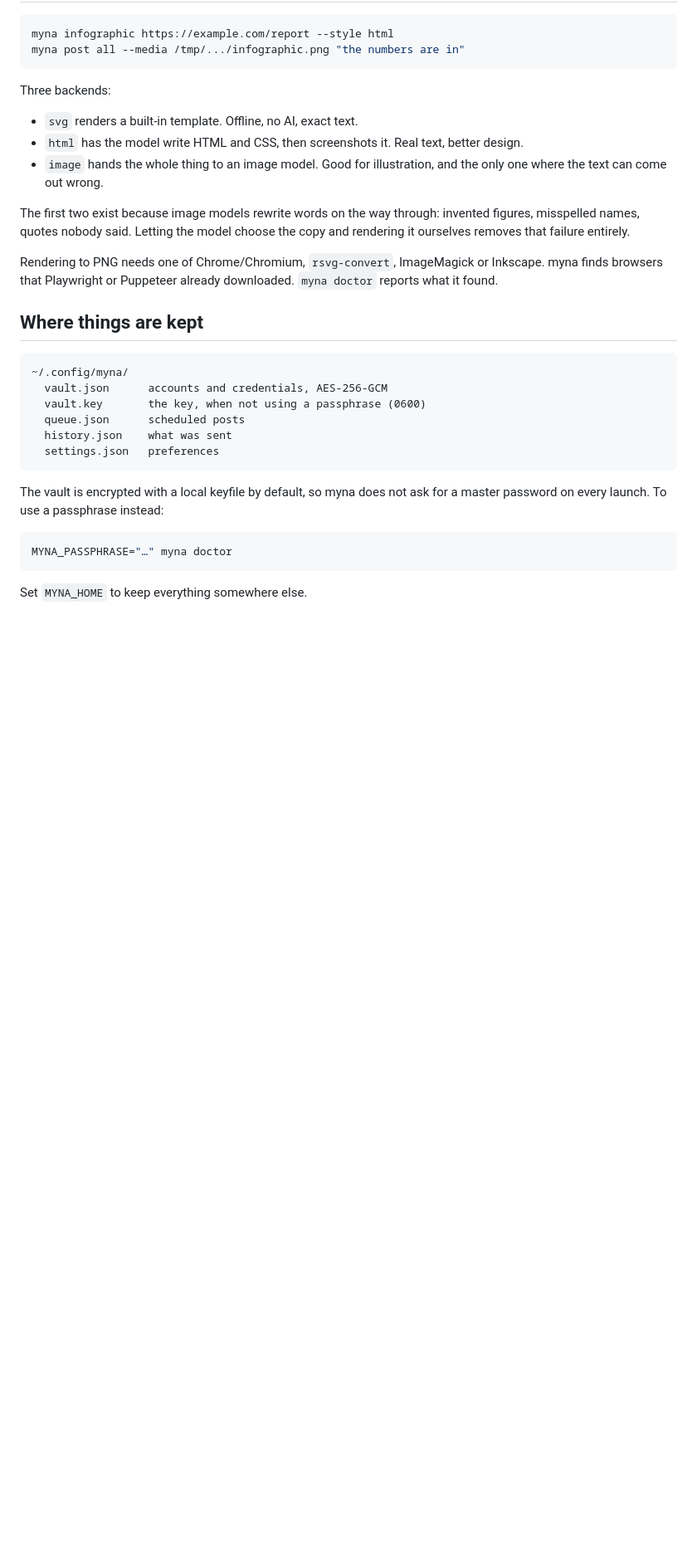
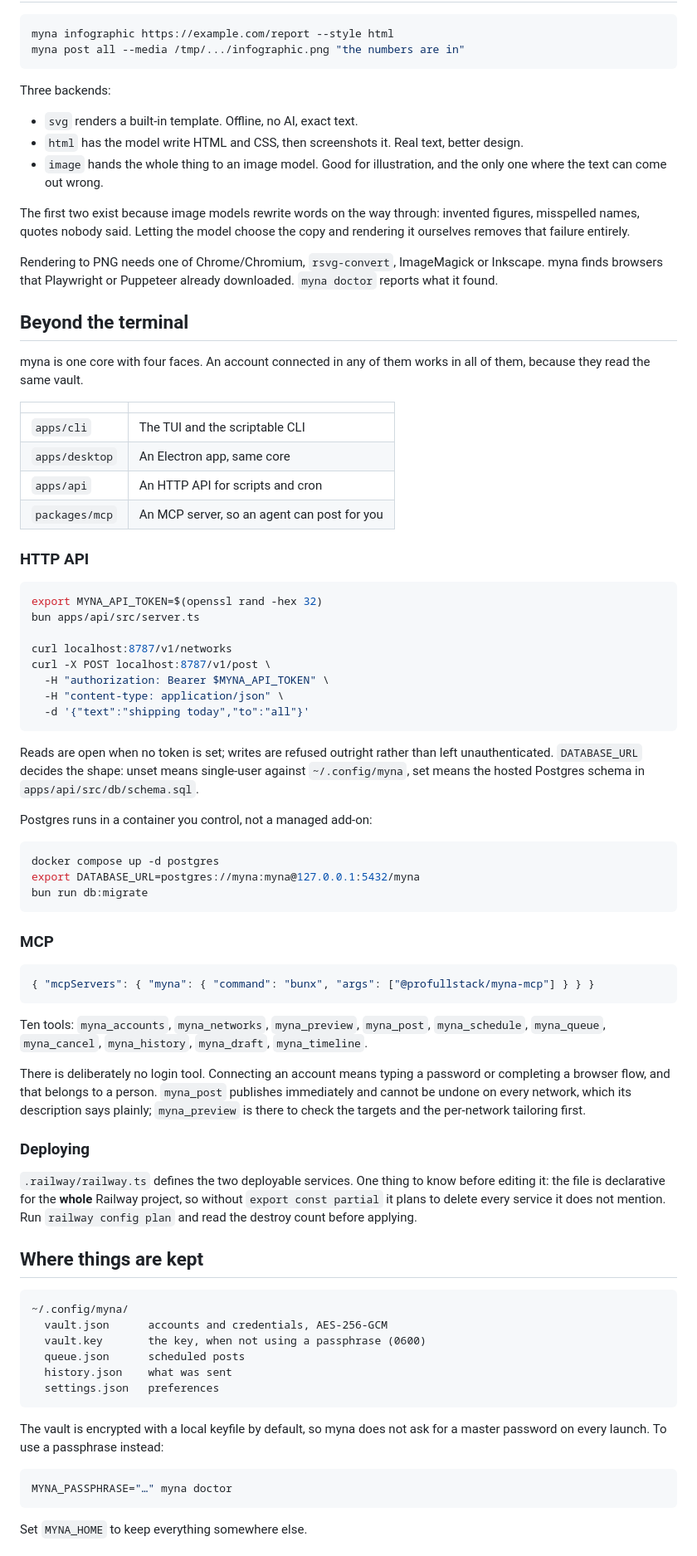
Before and after one commit to profullstack/mynaposter, a Markdown page: README.md, the part around the change. Shown at 83% size. GitHub-like rendering; blank space fills up the shorter version.

````diff
--- a/README.md
+++ b/README.md
@@ -157,6 +157,68 @@ Rendering to PNG needs one of Chrome/Chromium, `rsvg-convert`, ImageMagick or
 Inkscape. myna finds browsers that Playwright or Puppeteer already downloaded.
 `myna doctor` reports what it found.
 
+
+## Beyond the terminal
+
+myna is one core with four faces. An account connected in any of them works in
+all of them, because they read the same vault.
+
+| | |
+|---|---|
+| `apps/cli` | The TUI and the scriptable CLI |
+| `apps/desktop` | An Electron app, same core |
+| `apps/api` | An HTTP API for scripts and cron |
+| `packages/mcp` | An MCP server, so an agent can post for you |
+
+### HTTP API
+
+```bash
+export MYNA_API_TOKEN=$(openssl rand -hex 32)
+bun apps/api/src/server.ts
+
+curl localhost:8787/v1/networks
+curl -X POST localhost:8787/v1/post \
+  -H "authorization: Bearer $MYNA_API_TOKEN" \
+  -H "content-type: application/json" \
+  -d '{"text":"shipping today","to":"all"}'
+```
+
+Reads are open when no token is set; writes are refused outright rather than
+left unauthenticated. `DATABASE_URL` decides the shape: unset means single-user
+against `~/.config/myna`, set means the hosted Postgres schema in
+`apps/api/src/db/schema.sql`.
+
+Postgres runs in a container you control, not a managed add-on:
+
+```bash
+docker compose up -d postgres
+export DATABASE_URL=postgres://myna:myna@127.0.0.1:5432/myna
+bun run db:migrate
+```
+
+### MCP
+
+```json
+{ "mcpServers": { "myna": { "command": "bunx", "args": ["@profullstack/myna-mcp"] } } }
+```
+
+Ten tools: `myna_accounts`, `myna_networks`, `myna_preview`, `myna_post`,
+`myna_schedule`, `myna_queue`, `myna_cancel`, `myna_history`, `myna_draft`,
+`myna_timeline`.
+
+There is deliberately no login tool. Connecting an account means typing a
+password or completing a browser flow, and that belongs to a person. `myna_post`
+publishes immediately and cannot be undone on every network, which its
+description says plainly; `myna_preview` is there to check the targets and the
+per-network tailoring first.
+
+### Deploying
+
+`.railway/railway.ts` defines the two deployable services. One thing to know
+before editing it: the file is declarative for the **whole** Railway project, so
+without `export const partial` it plans to delete every service it does not
+mention. Run `railway config plan` and read the destroy count before applying.
+
 ## Where things are kept
 
 ```
````
Also changed, not shown: packages/mcp/README.md (added, +44 -0 lines).
